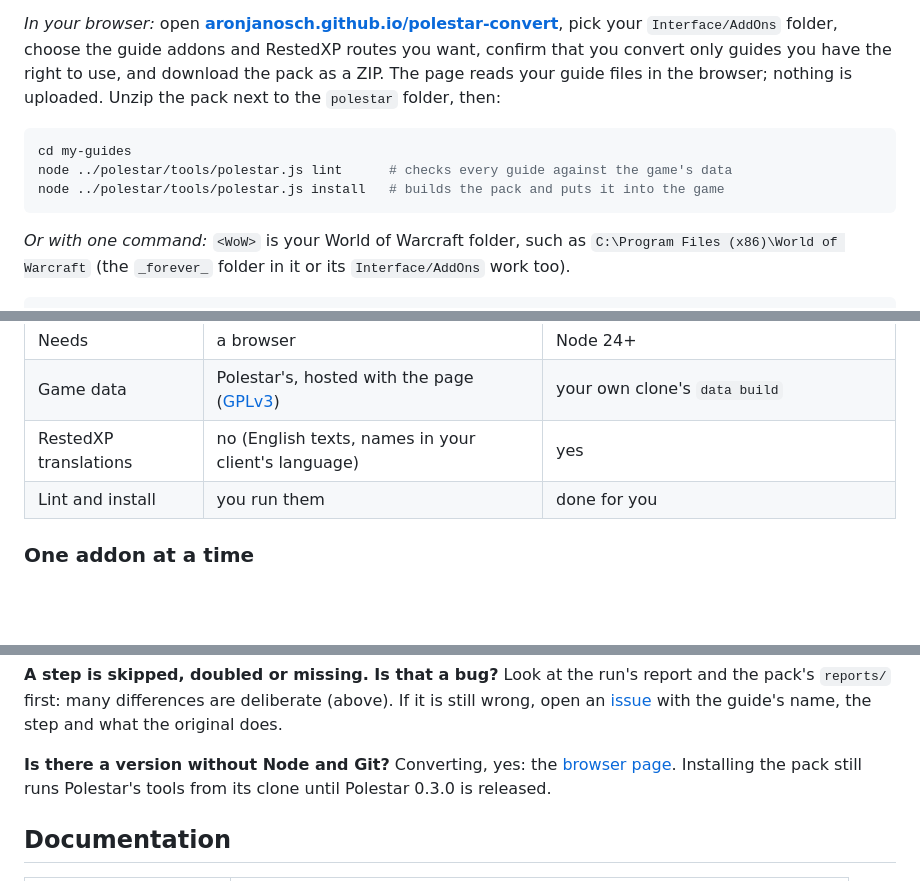
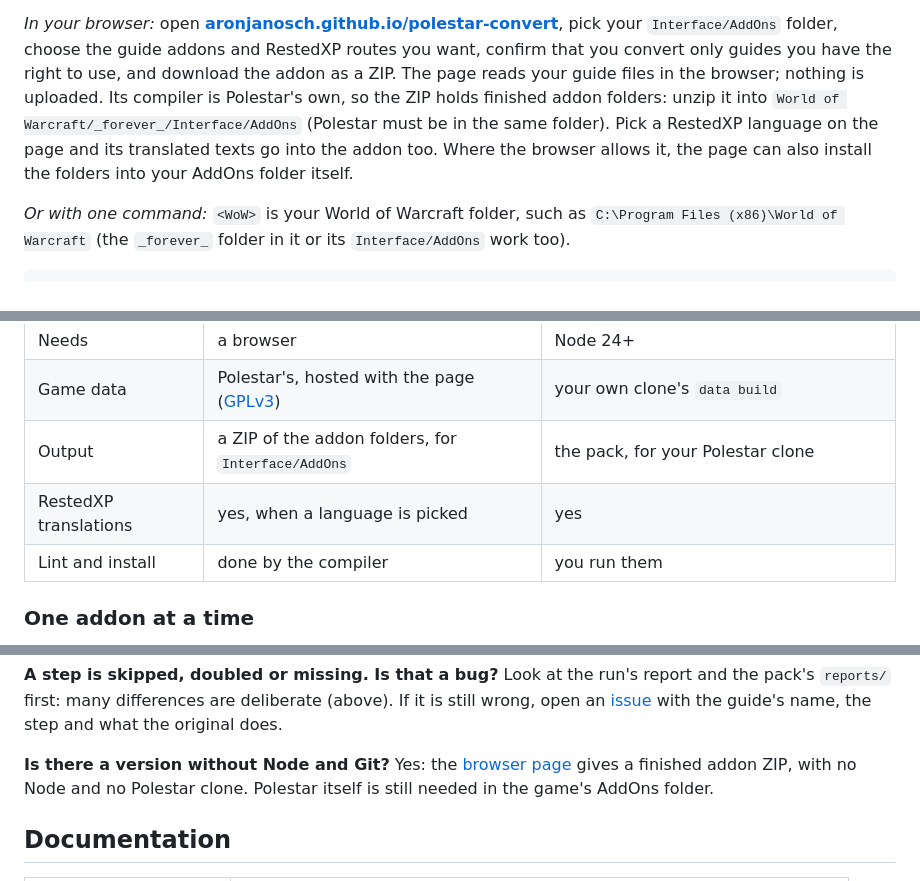
Before and after one commit to aronjanosch/polestar-convert, a Markdown page: README.md, 3 parts joined by grey strips. Drawn GitHub-style; blank space fills up the shorter version.

Commit message:
docs: the browser page gives the addon ZIP, with RestedXP's language

````diff
--- a/README.md
+++ b/README.md
@@ -68,14 +68,12 @@ command line adds RestedXP's translations.
 *In your browser:* open **[aronjanosch.github.io/polestar-convert](https://aronjanosch.github.io/polestar-convert/)**,
 pick your `Interface/AddOns` folder, choose the guide addons and RestedXP
 routes you want, confirm that you convert only guides you have the right to
-use, and download the pack as a ZIP. The page reads your guide files in the browser;
-nothing is uploaded. Unzip the pack next to the `polestar` folder, then:
-
-```sh
-cd my-guides
-node ../polestar/tools/polestar.js lint      # checks every guide against the game's data
-node ../polestar/tools/polestar.js install   # builds the pack and puts it into the game
-```
+use, and download the addon as a ZIP. The page reads your guide files in the
+browser; nothing is uploaded. Its compiler is Polestar's own, so the ZIP holds
+finished addon folders: unzip it into `World of Warcraft/_forever_/Interface/AddOns`
+(Polestar must be in the same folder). Pick a RestedXP language on the page and
+its translated texts go into the addon too. Where the browser allows it, the
+page can also install the folders into your AddOns folder itself.
 
 *Or with one command:* `<WoW>` is your World of Warcraft folder, such as
 `C:\Program Files (x86)\World of Warcraft` (the `_forever_` folder in it or its
@@ -111,8 +109,9 @@ as you would in game.
 |---|---|---|
 | Needs | a browser | Node 24+ |
 | Game data | Polestar's, hosted with the page ([GPLv3](#licence)) | your own clone's `data build` |
-| RestedXP translations | no (English texts, names in your client's language) | yes |
-| Lint and install | you run them | done for you |
+| Output | a ZIP of the addon folders, for `Interface/AddOns` | the pack, for your Polestar clone |
+| RestedXP translations | yes, when a language is picked | yes |
+| Lint and install | done by the compiler | you run them |
 
 ### One addon at a time
 
@@ -232,9 +231,9 @@ deliberate (above). If it is still wrong, open an
 guide's name, the step and what the original does.
 
 **Is there a version without Node and Git?**
-Converting, yes: the [browser page](https://aronjanosch.github.io/polestar-convert/).
-Installing the pack still runs Polestar's tools from its clone until Polestar
-0.3.0 is released.
+Yes: the [browser page](https://aronjanosch.github.io/polestar-convert/) gives a
+finished addon ZIP, with no Node and no Polestar clone. Polestar itself is still
+needed in the game's AddOns folder.
 
 ## Documentation
 
````
Also changed, not shown: other parts of README.md (+1 -1 lines), docs/readme/README.zh-CN.md (+8 -13 lines), docs/web.md (+12 -7 lines).
